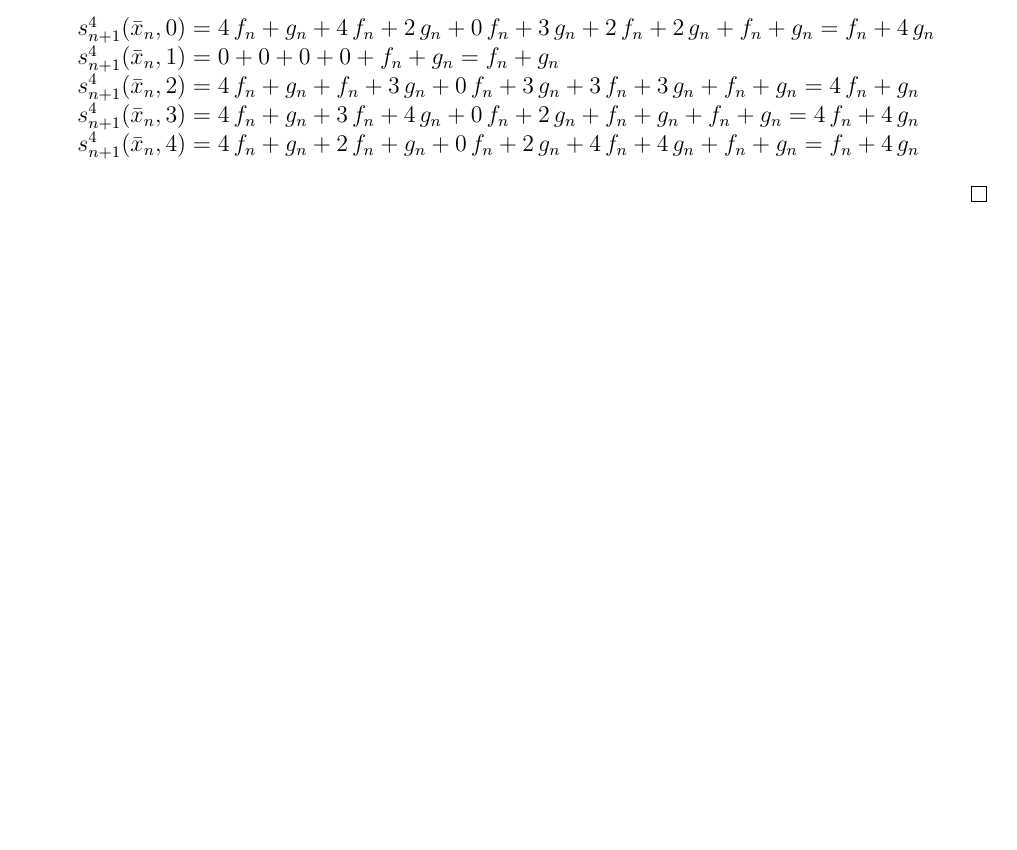
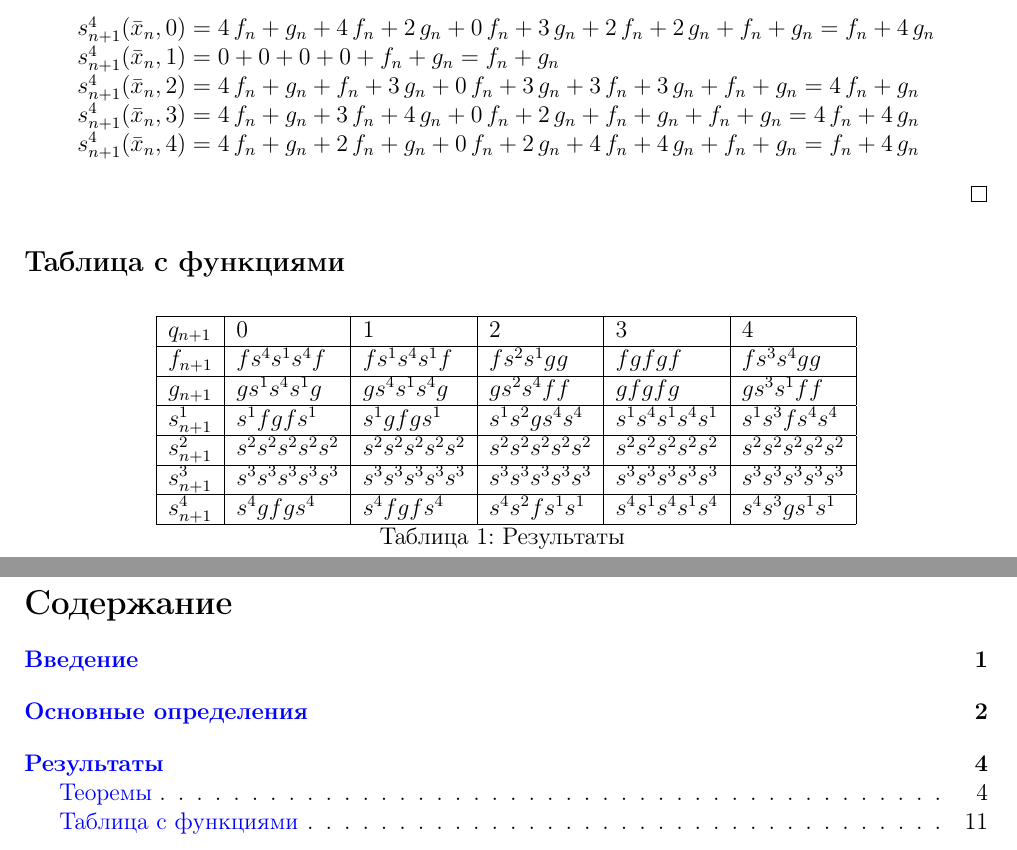
Before and after one commit to Obirvalger/diploma, a LaTeX thesis (diploma.tex): part of page 11 of 12 before the commit and two parts of pages 11 and 12 of 13 after it, the two joined at a grey line, cut so that both start at the same text, the shorter picture padded with empty space. Compiled offline with pdfLaTeX.

Commit message:
table added

```diff
--- a/diploma.tex
+++ b/diploma.tex
@@ -1,6 +1,11 @@
-\documentclass[a4paper, 12pt]{extarticle}
+\documentclass[a4paper, 12pt]{article}
 \usepackage[utf8]{inputenc}
 \usepackage[russian]{babel}
+\usepackage{hyperref}
+\hypersetup{
+    colorlinks,
+    allcolors=blue
+}
 \usepackage{longtable, moreverb}
 \usepackage{ amssymb, latexsym, amsmath, amsthm}
 \newtheorem{myth}{Теорема}
@@ -523,7 +529,39 @@ s_{n+1}^4(\bar{x}_n, 4) = 4\,f_n + g_n + 2\,f_n + g_n + 0\,f_n + 2\,g_n + 4\,f_n
 
 \end{proof}
 
+\subsection{Таблица с функциями}
 
+\begin{center}
+\begin{longtable}{| l | l | l | l | l | l |}
+
+\hline $q_{n+1}$ & 0 & 1 & 2 & 3 & 4 \\
+\hline
+
+$f_{n+1}$ & $f s^4 s^1 s^4 f$ & $f s^1 s^4 s^1 f$ & $f s^2 s^1 g g$ & $f g f g f$ & $f s^3 s^4 g g$
+\\ \hline
+
+$g_{n+1}$ & $g s^1 s^4 s^1 g$ & $g s^4 s^1 s^4 g$ & $g s^2 s^4 f f$ & $g f g f g$ & $g s^3 s^1 f f$
+\\ \hline
+
+$s^1_{n+1}$ & $s^1 f g f s^1$ & $s^1 g f g s^1$ & $s^1 s^2 g s^4 s^4$ & $s^1 s^4 s^1 s^4 s^1$ & $s^1 s^3 f s^4 s^4$
+\\ \hline
+
+$s^2_{n+1}$ & $s^2 s^2 s^2 s^2 s^2$ & $s^2 s^2 s^2 s^2 s^2$ & $s^2 s^2 s^2 s^2 s^2$ & $s^2 s^2 s^2 s^2 s^2$ & $s^2 s^2 s^2 s^2 s^2$
+\\ \hline
+
+$s^3_{n+1}$ & $s^3 s^3 s^3 s^3 s^3$ & $s^3 s^3 s^3 s^3 s^3$ & $s^3 s^3 s^3 s^3 s^3$ & $s^3 s^3 s^3 s^3 s^3$ & $s^3 s^3 s^3 s^3 s^3$
+\\ \hline
+
+$s^4_{n+1}$ & $s^4 g f g s^4$ & $s^4 f g f s^4$ & $s^4 s^2 f s^1 s^1$ & $s^4 s^1 s^4 s^1 s^4$ & $s^4 s^3 g s^1 s^1$
+\\ \hline
+
+\caption{Результаты}
+\label{functab}
+\end{longtable}
+\end{center}
+
+\newpage
+\tableofcontents
 
 \makeatletter
 \renewcommand*{\@biblabel}[1]{\hfill#1.}
```
Also changed, not shown: diploma.pdf, diploma.tex (1 more changed lines).
